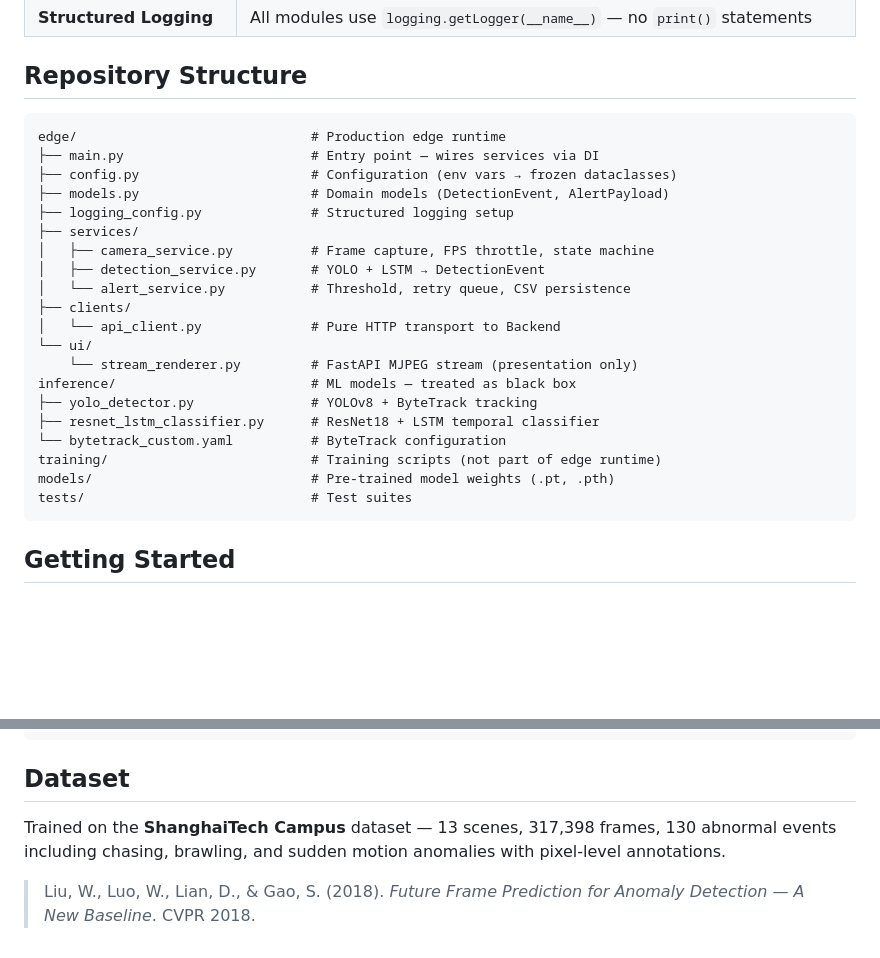
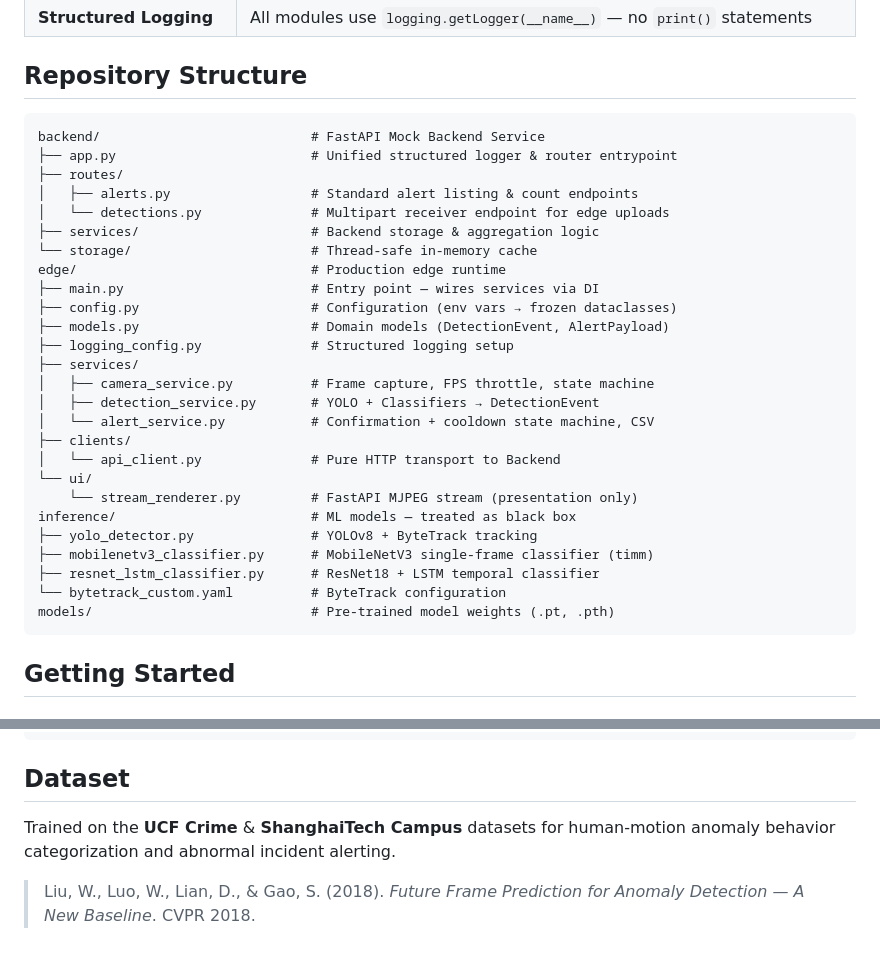
Before and after one commit to My-Own-Working-Space/Vision-Base-Human-Motion-Detection, a Markdown page: README.md, 2 parts joined by grey strips. Rendered like a GitHub page; blank space fills up the shorter version.

````diff
--- a/README.md
+++ b/README.md
@@ -89,6 +90,13 @@ Camera → CameraService → DetectionService → AlertService → ApiClient →
 ## Repository Structure
 
 ```
+backend/                           # FastAPI Mock Backend Service
+├── app.py                         # Unified structured logger & router entrypoint
+├── routes/
+│   ├── alerts.py                  # Standard alert listing & count endpoints
+│   └── detections.py              # Multipart receiver endpoint for edge uploads
+├── services/                      # Backend storage & aggregation logic
+└── storage/                       # Thread-safe in-memory cache
 edge/                              # Production edge runtime
 ├── main.py                        # Entry point — wires services via DI
 ├── config.py                      # Configuration (env vars → frozen dataclasses)
@@ -96,19 +104,18 @@ edge/                              # Production edge runtime
 ├── logging_config.py              # Structured logging setup
 ├── services/
 │   ├── camera_service.py          # Frame capture, FPS throttle, state machine
-│   ├── detection_service.py       # YOLO + LSTM → DetectionEvent
-│   └── alert_service.py           # Threshold, retry queue, CSV persistence
+│   ├── detection_service.py       # YOLO + Classifiers → DetectionEvent
+│   └── alert_service.py           # Confirmation + cooldown state machine, CSV
 ├── clients/
 │   └── api_client.py              # Pure HTTP transport to Backend
 └── ui/
     └── stream_renderer.py         # FastAPI MJPEG stream (presentation only)
 inference/                         # ML models — treated as black box
 ├── yolo_detector.py               # YOLOv8 + ByteTrack tracking
+├── mobilenetv3_classifier.py      # MobileNetV3 single-frame classifier (timm)
 ├── resnet_lstm_classifier.py      # ResNet18 + LSTM temporal classifier
 └── bytetrack_custom.yaml          # ByteTrack configuration
-training/                          # Training scripts (not part of edge runtime)
 models/                            # Pre-trained model weights (.pt, .pth)
-tests/                             # Test suites
 ```
 
 ## Getting Started
@@ -194,6 +199,6 @@ The annotated AI video stream will be available at: **http://localhost:8000/vide
 
 ## Dataset
 
-Trained on the **ShanghaiTech Campus** dataset — 13 scenes, 317,398 frames, 130 abnormal events including chasing, brawling, and sudden motion anomalies with pixel-level annotations.
+Trained on the **UCF Crime** & **ShanghaiTech Campus** datasets for human-motion anomaly behavior categorization and abnormal incident alerting.
 
 > Liu, W., Luo, W., Lian, D., & Gao, S. (2018). *Future Frame Prediction for Anomaly Detection — A New Baseline*. CVPR 2018.
````
Also changed, not shown: other parts of README.md (+75 -76 lines).
